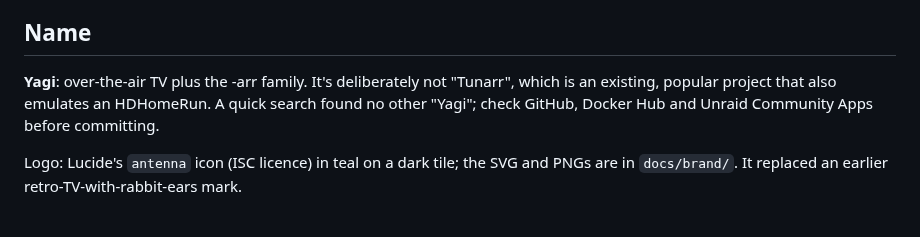
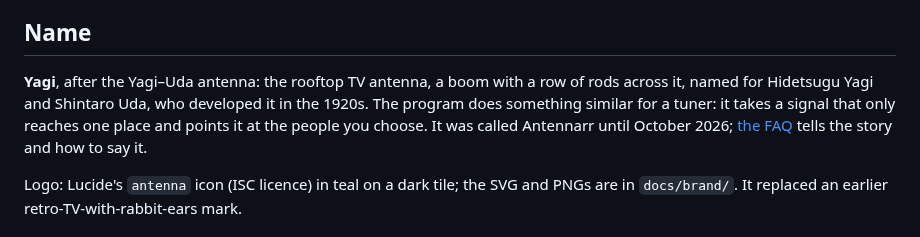
Before and after one commit to johnschult/antennarr, a Markdown page: docs/DESIGN.md, the part around the change. Rendered like a GitHub page.

Commit message:
Design: the name section says why it is called Yagi
Co-Authored-By: Claude Sonnet 5.5 <noreply@anthropic.com>
Claude-Session: https://claude.ai/code/session_01TZf6Nv7ouXW3hKGraYwjCF

```diff
--- a/docs/DESIGN.md
+++ b/docs/DESIGN.md
@@ -15,7 +15,7 @@ The setup it replaces is a friend's HDHomeRun shared with the user's Plex. It's
 
 ## Name
 
-**Yagi**: over-the-air TV plus the -arr family. It's deliberately not "Tunarr", which is an existing, popular project that also emulates an HDHomeRun. A quick search found no other "Yagi"; check GitHub, Docker Hub and Unraid Community Apps before committing.
+**Yagi**, after the Yagi–Uda antenna: the rooftop TV antenna, a boom with a row of rods across it, named for Hidetsugu Yagi and Shintaro Uda, who developed it in the 1920s. The program does something similar for a tuner: it takes a signal that only reaches one place and points it at the people you choose. It was called Antennarr until October 2026; [the FAQ](faq.md#why-is-it-called-yagi) tells the story and how to say it.
 
 Logo: Lucide's `antenna` icon (ISC licence) in teal on a dark tile; the SVG and PNGs are in `docs/brand/`. It replaced an earlier retro-TV-with-rabbit-ears mark.
 
```
